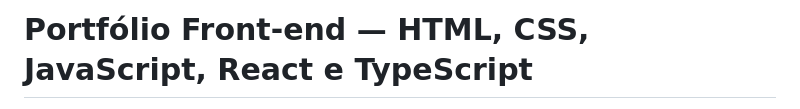
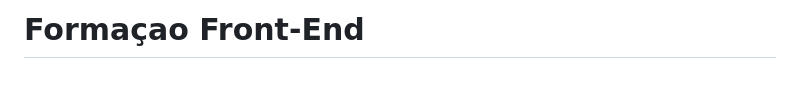
Before and after one commit to PaulinhaFigueiredodev/formacao-front-end, a Markdown page: README.md, the part around one of its changes. GitHub-like rendering; blank space fills up the shorter version.

Commit message:
feat(doc): Refatora readme.md

```diff
--- a/README.md
+++ b/README.md
@@ -1,2 +1,2 @@
-# Portfólio Front-end — HTML, CSS, JavaScript, React e TypeScript
+# Formaçao Front-End
 
```
Also changed, not shown: other parts of README.md (+2 -1 lines).
